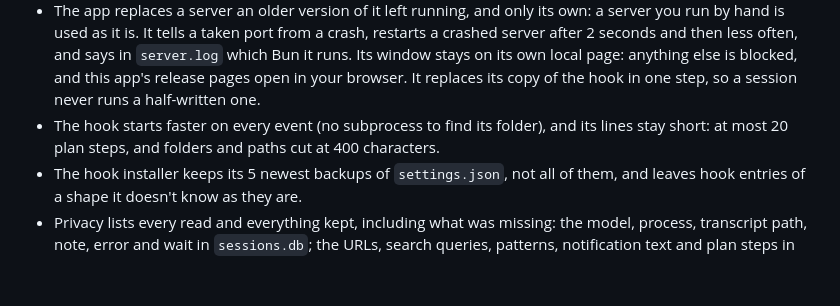
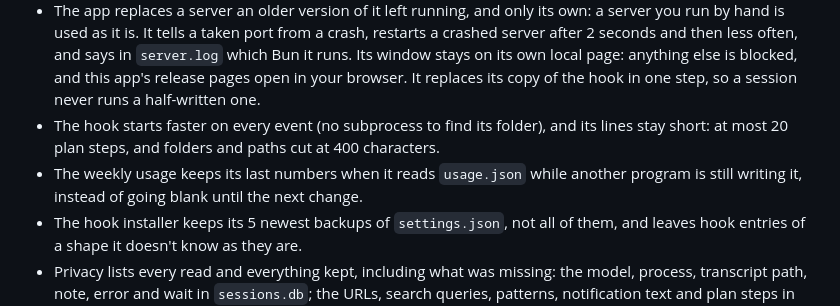
Before and after one commit to creative-context/claude-session-monitor, a Markdown page: CHANGELOG.md, the part around the change. Rendered like a GitHub page; blank space fills up the shorter version.

Commit message:
Note the usage file read in the changelog

```diff
--- a/CHANGELOG.md
+++ b/CHANGELOG.md
@@ -11,6 +11,7 @@
 - The server reads only what changed: the Claude app's session files when one changes, the database only for sessions that changed, and agents' folders only for sessions where something moved. Its log resumes where it stopped after a restart instead of reading the last 4 MB again, a session waiting on you keeps what it waits on across the restart, and both its logs move aside at 8 MB when it starts too.
 - The app replaces a server an older version of it left running, and only its own: a server you run by hand is used as it is. It tells a taken port from a crash, restarts a crashed server after 2 seconds and then less often, and says in `server.log` which Bun it runs. Its window stays on its own local page: anything else is blocked, and this app's release pages open in your browser. It replaces its copy of the hook in one step, so a session never runs a half-written one.
 - The hook starts faster on every event (no subprocess to find its folder), and its lines stay short: at most 20 plan steps, and folders and paths cut at 400 characters.
+- The weekly usage keeps its last numbers when it reads `usage.json` while another program is still writing it, instead of going blank until the next change.
 - The hook installer keeps its 5 newest backups of `settings.json`, not all of them, and leaves hook entries of a shape it doesn't know as they are.
 - Privacy lists every read and everything kept, including what was missing: the model, process, transcript path, note, error and wait in `sessions.db`; the URLs, search queries, patterns, notification text and plan steps in `events.jsonl`; `server.log` and its `app:` lines; and the app's check of what holds its port. It no longer opens a workflow's script file to name the run.
 - The server is split into modules under `src/`, ships inside the app as one `server.js`, and has unit tests besides the end-to-end ones. CI and the release build run them on a pinned Bun.
```
